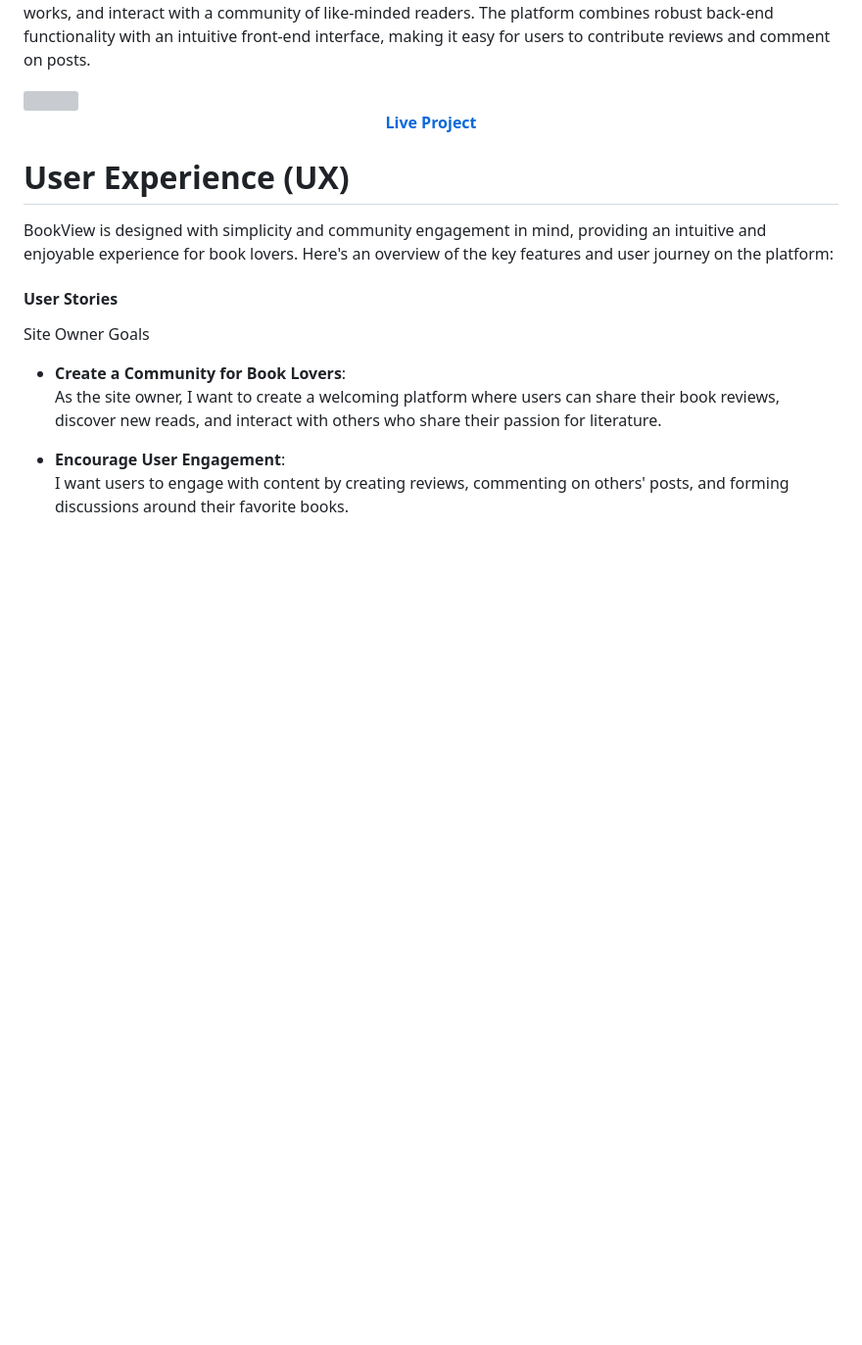
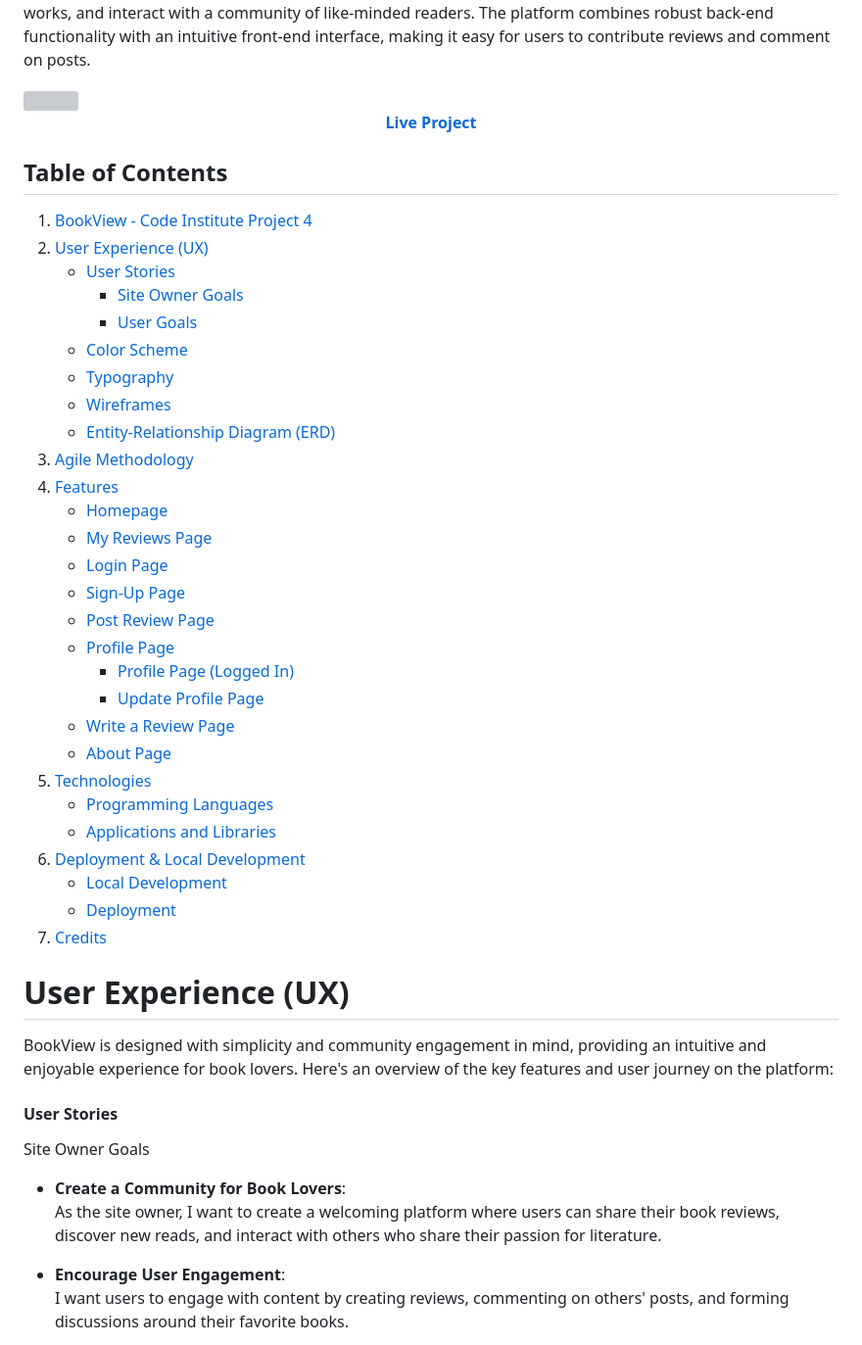
Before and after one commit to camilabandeira/BookView, a Markdown page: README.md, the part around one of its changes. Shown at 98% size. Rendered like a GitHub page; blank space fills up the shorter version; grey boxes are pictures that could not be loaded.

Commit message:
docs: Update README with table of contents, technologies, and deployment details

```diff
--- a/README.md
+++ b/README.md
@@ -7,6 +7,40 @@
 <div align="center">
   <a href="https://bookview-1fe2bb34917a.herokuapp.com/"><strong>Live Project</strong></a>
 </div>
+
+
+## Table of Contents
+
+1. [BookView - Code Institute Project 4](#bookview---code-institute-project-4)
+2. [User Experience (UX)](#user-experience-ux)
+   - [User Stories](#user-stories)
+     - [Site Owner Goals](#site-owner-goals)
+     - [User Goals](#user-goals)
+   - [Color Scheme](#color-scheme)
+   - [Typography](#typography)
+   - [Wireframes](#wireframes)
+   - [Entity-Relationship Diagram (ERD)](#entity-relationship-diagram-erd)
+3. [Agile Methodology](#agile-methodology)
+4. [Features](#features)
+   - [Homepage](#homepage)
+   - [My Reviews Page](#my-reviews-page)
+   - [Login Page](#login-page)
+   - [Sign-Up Page](#sign-up-page)
+   - [Post Review Page](#post-review-page)
+   - [Profile Page](#profile-page)
+     - [Profile Page (Logged In)](#profile-page-logged-in)
+     - [Update Profile Page](#update-profile-page)
+   - [Write a Review Page](#write-a-review-page)
+   - [About Page](#about-page)
+5. [Technologies](#technologies)
+   - [Programming Languages](#programming-languages)
+   - [Applications and Libraries](#applications-and-libraries)
+6. [Deployment & Local Development](#deployment--local-development)
+   - [Local Development](#local-development)
+   - [Deployment](#deployment)
+7. [Credits](#credits)
+
+
 
 # User Experience (UX)
 
```
Also changed, not shown: other parts of README.md (+142 -4 lines).
